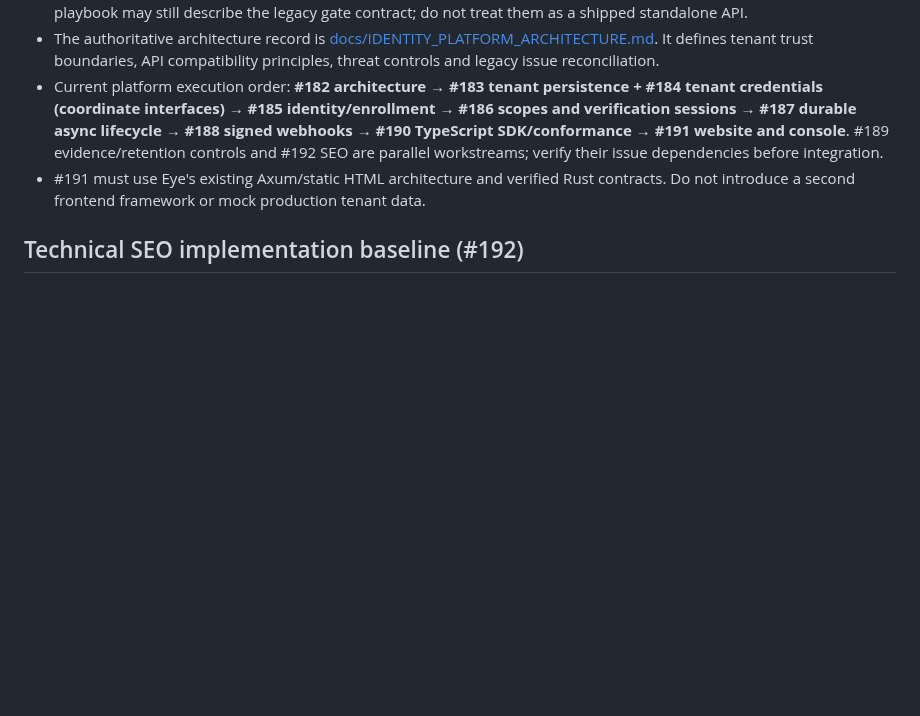
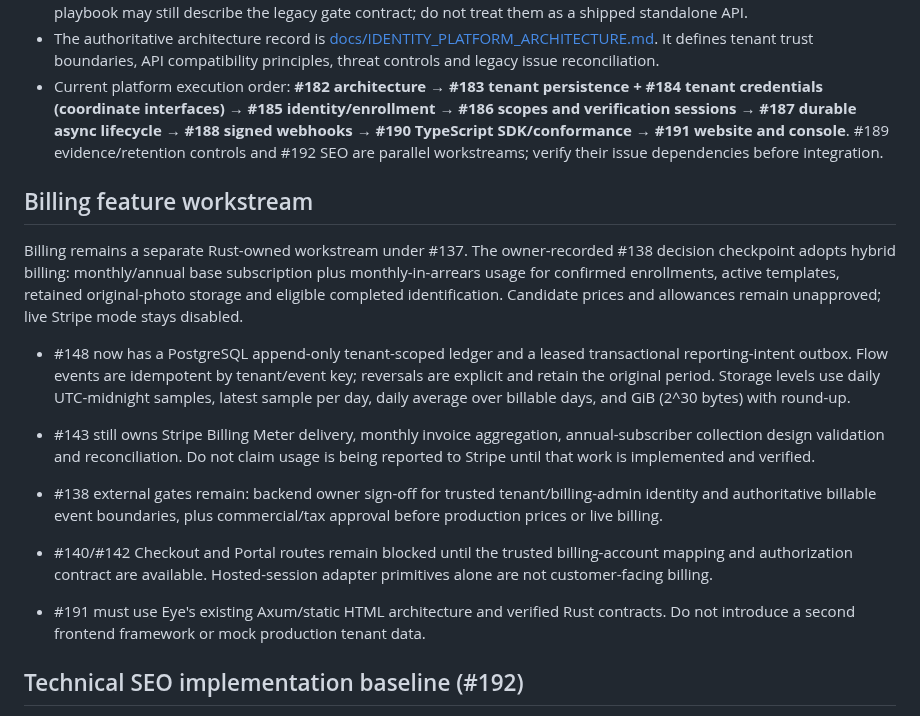
Before and after one commit to leonard1thecoder/king-sparkon-eye, a Markdown page: docs/IMPLEMENTATION-PLAYBOOK.md, the part around the change. Drawn GitHub-style; blank space fills up the shorter version.

Commit message:
docs(#148): record billing feature delivery status

```diff
--- a/docs/IMPLEMENTATION-PLAYBOOK.md
+++ b/docs/IMPLEMENTATION-PLAYBOOK.md
@@ -20,6 +20,16 @@ As of 6 November 2026, Eye's approved direction is a standalone, integration-agn
 - The README and #182/#186 are the current product/API direction. The existing OpenAPI and older sections in this playbook may still describe the legacy gate contract; do not treat them as a shipped standalone API.
 - The authoritative architecture record is [docs/IDENTITY_PLATFORM_ARCHITECTURE.md](IDENTITY_PLATFORM_ARCHITECTURE.md). It defines tenant trust boundaries, API compatibility principles, threat controls and legacy issue reconciliation.
 - Current platform execution order: **#182 architecture → #183 tenant persistence + #184 tenant credentials (coordinate interfaces) → #185 identity/enrollment → #186 scopes and verification sessions → #187 durable async lifecycle → #188 signed webhooks → #190 TypeScript SDK/conformance → #191 website and console**. #189 evidence/retention controls and #192 SEO are parallel workstreams; verify their issue dependencies before integration.
+
+## Billing feature workstream
+
+Billing remains a separate Rust-owned workstream under #137. The owner-recorded #138 decision checkpoint adopts hybrid billing: monthly/annual base subscription plus monthly-in-arrears usage for confirmed enrollments, active templates, retained original-photo storage and eligible completed identification. Candidate prices and allowances remain unapproved; live Stripe mode stays disabled.
+
+- #148 now has a PostgreSQL append-only tenant-scoped ledger and a leased transactional reporting-intent outbox. Flow events are idempotent by tenant/event key; reversals are explicit and retain the original period. Storage levels use daily UTC-midnight samples, latest sample per day, daily average over billable days, and GiB (2^30 bytes) with round-up.
+- #143 still owns Stripe Billing Meter delivery, monthly invoice aggregation, annual-subscriber collection design validation and reconciliation. Do not claim usage is being reported to Stripe until that work is implemented and verified.
+- #138 external gates remain: backend owner sign-off for trusted tenant/billing-admin identity and authoritative billable event boundaries, plus commercial/tax approval before production prices or live billing.
+- #140/#142 Checkout and Portal routes remain blocked until the trusted billing-account mapping and authorization contract are available. Hosted-session adapter primitives alone are not customer-facing billing.
+
 - #191 must use Eye's existing Axum/static HTML architecture and verified Rust contracts. Do not introduce a second frontend framework or mock production tenant data.
 
 ## Technical SEO implementation baseline (#192)
```
